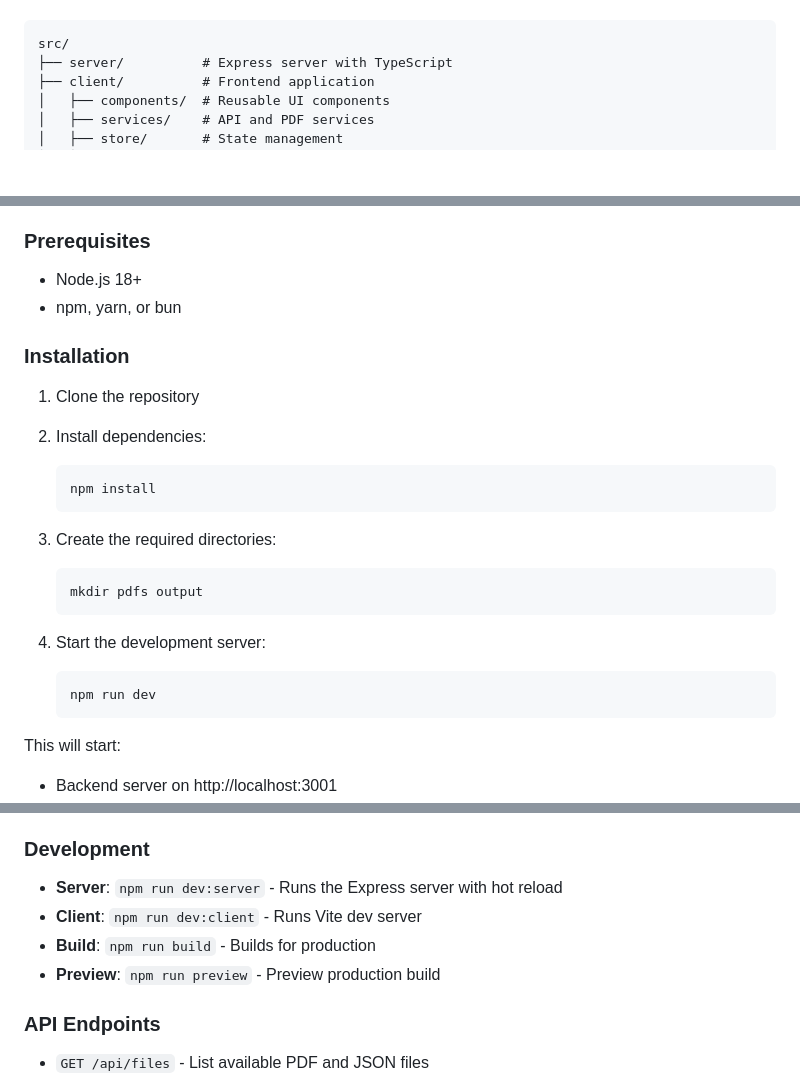
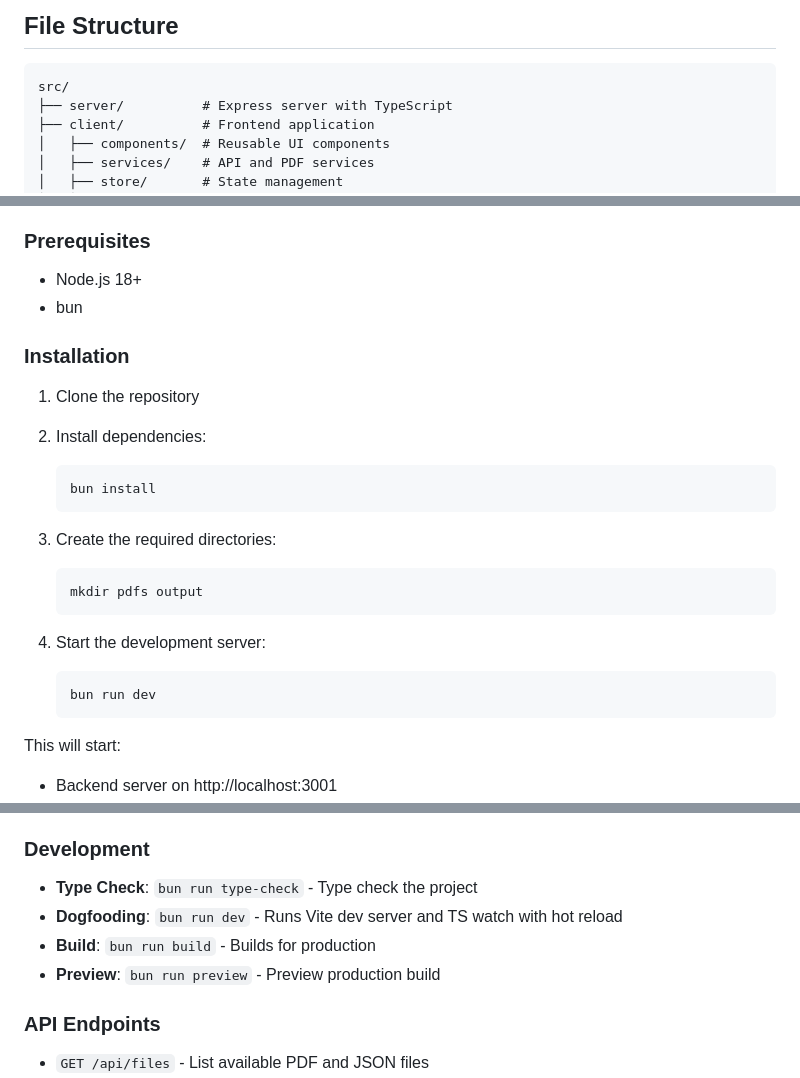
Before and after one commit to Promptly-Technologies-LLC/document-layout-annotation-editor, a Markdown page: README.md, 3 parts joined by grey strips. Drawn GitHub-style; blank space fills up the shorter version.

````diff
--- a/README.md
+++ b/README.md
@@ -21,3 +133,4 @@ The application follows a modern, modular architecture:
+## File Structure
 
 ```
 src/
@@ -106,14 +219,14 @@ The annotation tool mostly preserves this schema, but it adds unique `id` fields
 ### Prerequisites
 
 - Node.js 18+
-- npm, yarn, or bun
+- bun
 
 ### Installation
 
 1. Clone the repository
 2. Install dependencies:
    ```bash
-   npm install
+   bun install
    ```
 
 3. Create the required directories:
@@ -123,7 +236,7 @@ The annotation tool mostly preserves this schema, but it adds unique `id` fields
 
 4. Start the development server:
    ```bash
-   npm run dev
+   bun run dev
    ```
 
 This will start:
@@ -139,10 +252,10 @@ This will start:
 
 ### Development
 
-- **Server**: `npm run dev:server` - Runs the Express server with hot reload
-- **Client**: `npm run dev:client` - Runs Vite dev server
-- **Build**: `npm run build` - Builds for production
-- **Preview**: `npm run preview` - Preview production build
+- **Type Check**: `bun run type-check` - Type check the project
+- **Dogfooding**: `bun run dev` - Runs Vite dev server and TS watch with hot reload
+- **Build**: `bun run build` - Builds for production
+- **Preview**: `bun run preview` - Preview production build
 
 ### API Endpoints
 
````
Also changed, not shown: other parts of README.md (+112 -0 lines).
